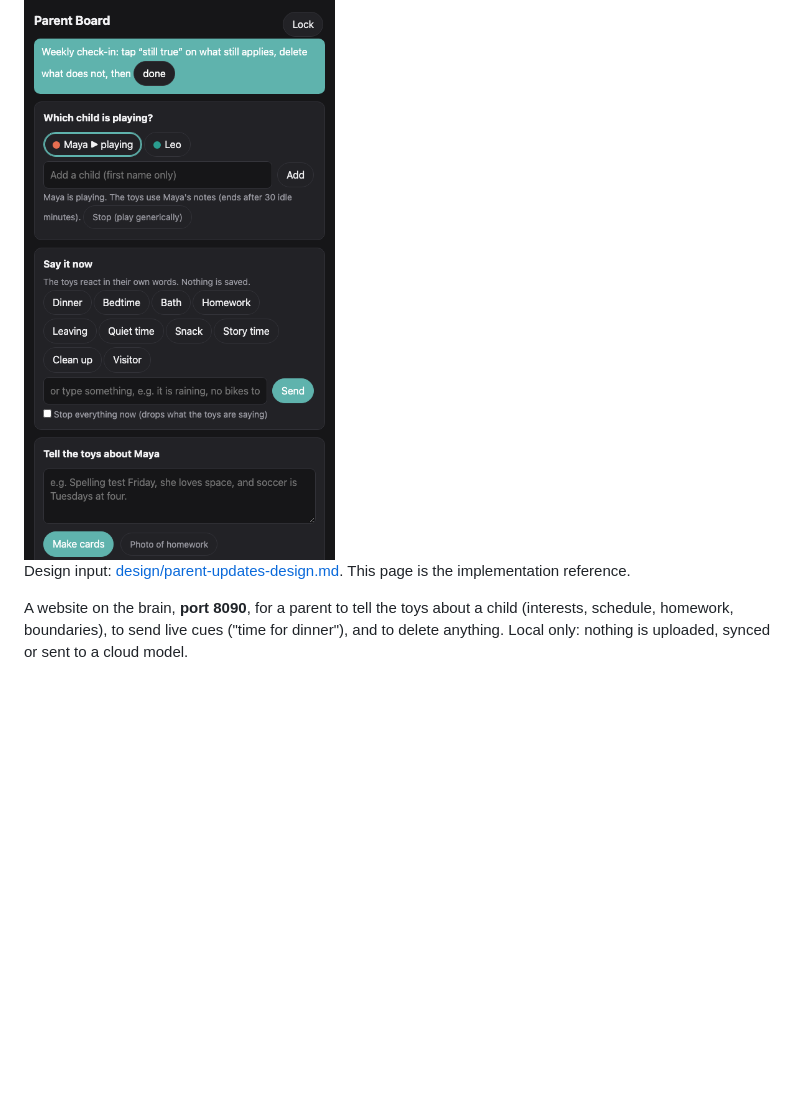
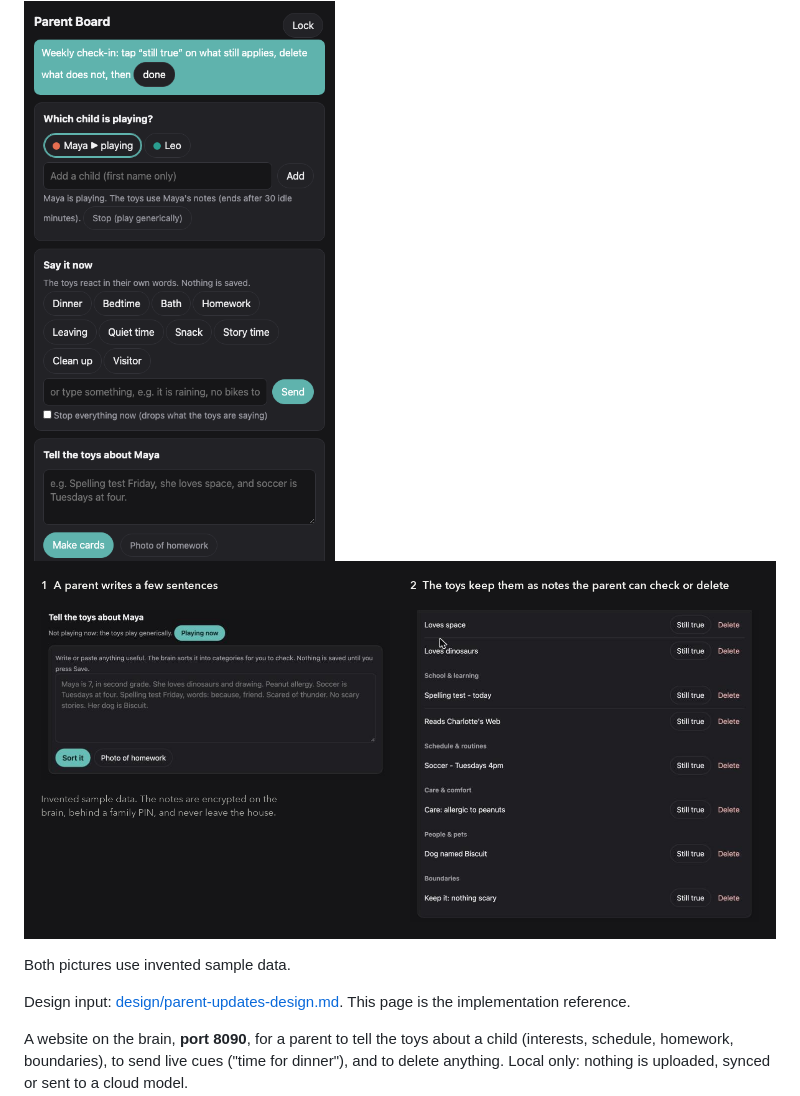
Before and after one commit to patrick-hanley/sentient, a Markdown page: docs/parent-board.md, the part around the change. Drawn GitHub-style; pictures changed too: docs/img/parent-board-notes.png (added); blank space fills up the shorter version.

```diff
--- a/docs/parent-board.md
+++ b/docs/parent-board.md
@@ -1,6 +1,10 @@
 # Parent Board: what was built
 
 <img src="img/parent-board.png" alt="The Parent Board on a phone: which child is playing, say-it-now cue buttons, and notes for the toys" width="320">
+
+![A parent writes a few sentences about a child and the toys keep them as notes the parent can check or delete](img/parent-board-notes.png)
+
+Both pictures use invented sample data.
 
 Design input: [design/parent-updates-design.md](design/parent-updates-design.md). This page is the implementation reference.
 
```
Also changed, not shown: README.md (+23 -0 lines), docs/img/dashboard.png (added), 2 other files.
